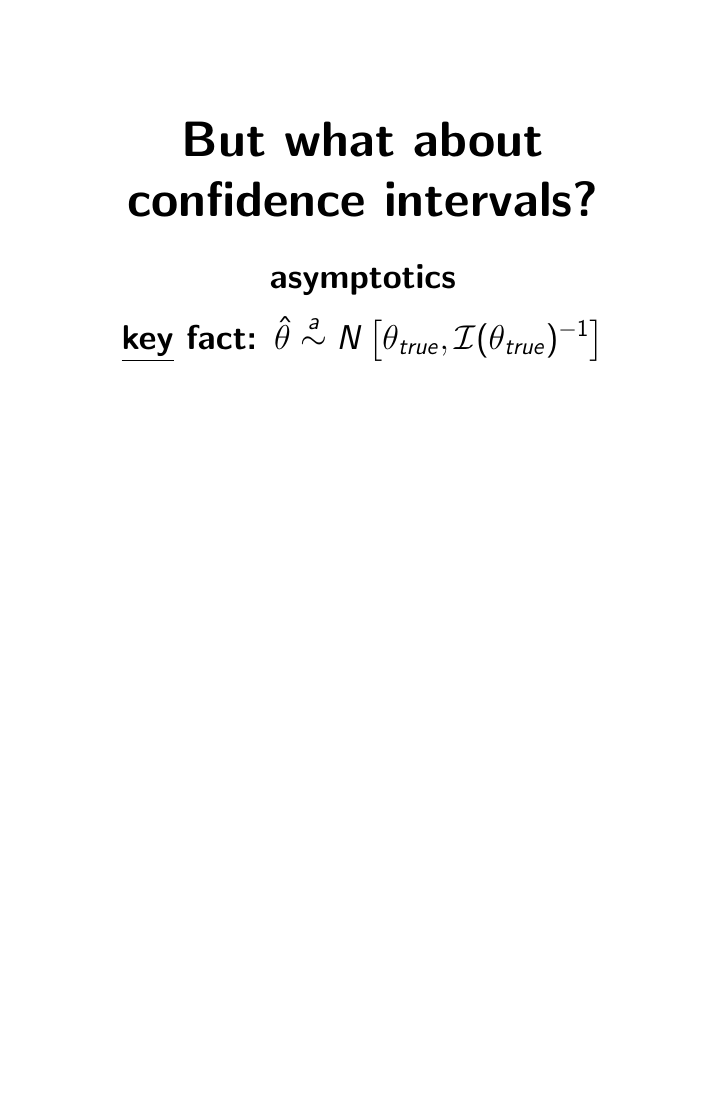
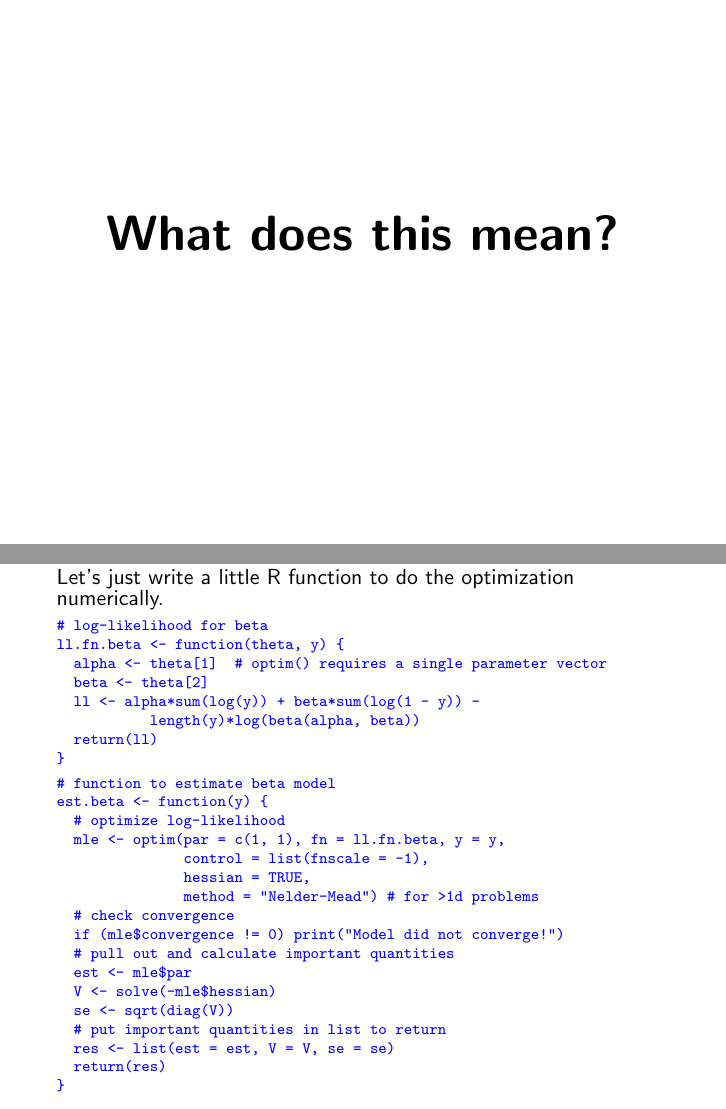
Before and after one commit to carlislerainey/adv-methods, LaTeX slides (notes/standard-errors/standard-errors.tex): page 23 of 24 before the commit and pages 23 and 24 of 28 after it, the two joined at a grey line, the shorter picture padded with empty space. Compiled offline with pdfLaTeX.

Commit message:
update standard errors notes

```diff
--- a/notes/standard-errors/standard-errors.tex
+++ b/notes/standard-errors/standard-errors.tex
@@ -274,3 +274,44 @@ var(\hat{\theta})= cov(\hat{\theta}) &\approx \left. \left[
 \pause \item $\sqrt{\text{diag}\left\{\mathcal{I}(\hat{\theta})^{-1}\right\}}$ provides the standard errors of $\hat{\theta}$.
 \end{enumerate}
 }
+
+\frame{
+\headone
+What does this mean?
+}
+
+\begin{frame}[fragile]
+Let's just write a little R function to do the optimization numerically.
+\begin{scriptsize}
+\pause \begin{blockcode}
+# log-likelihood for beta
+ll.fn.beta <- function(theta, y) {
+  alpha <- theta[1]  # optim() requires a single parameter vector
+  beta <- theta[2]
+  ll <- alpha*sum(log(y)) + beta*sum(log(1 - y)) -
+           length(y)*log(beta(alpha, beta))
+  return(ll)
+}
+\end{blockcode}
+
+\pause \begin{blockcode}
+# function to estimate beta model
+est.beta <- function(y) {
+  # optimize log-likelihood
+  mle <- optim(par = c(1, 1), fn = ll.fn.beta, y = y,
+               control = list(fnscale = -1),
+               hessian = TRUE,
+               method = "Nelder-Mead") # for >1d problems
+  # check convergence
+  if (mle$convergence != 0) print("Model did not converge!")
+  # pull out and calculate important quantities
+  est <- mle$par
+  V <- solve(-mle$hessian)
+  se <- sqrt(diag(V))
+  # put important quantities in list to return
+  res <- list(est = est, V = V, se = se)
+  return(res)
+}
+\end{blockcode}
+\end{scriptsize}
+\end{frame}
```
Also changed, not shown: notes/standard-errors/standard-errors.tex (39 more changed lines).
